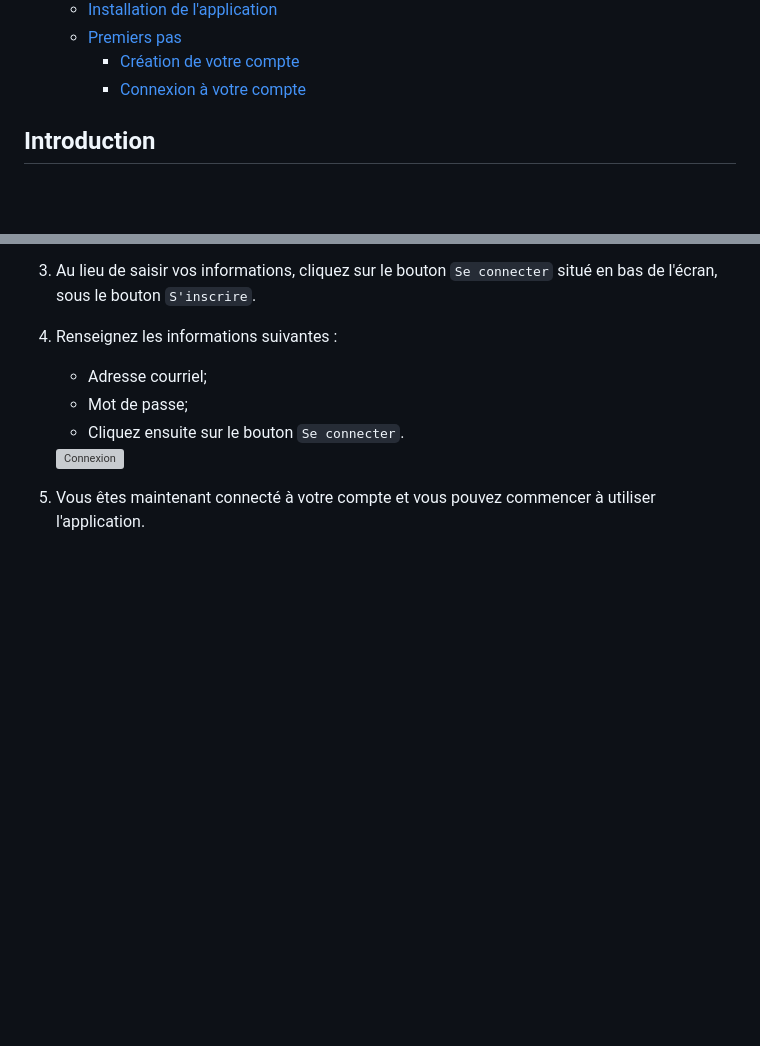
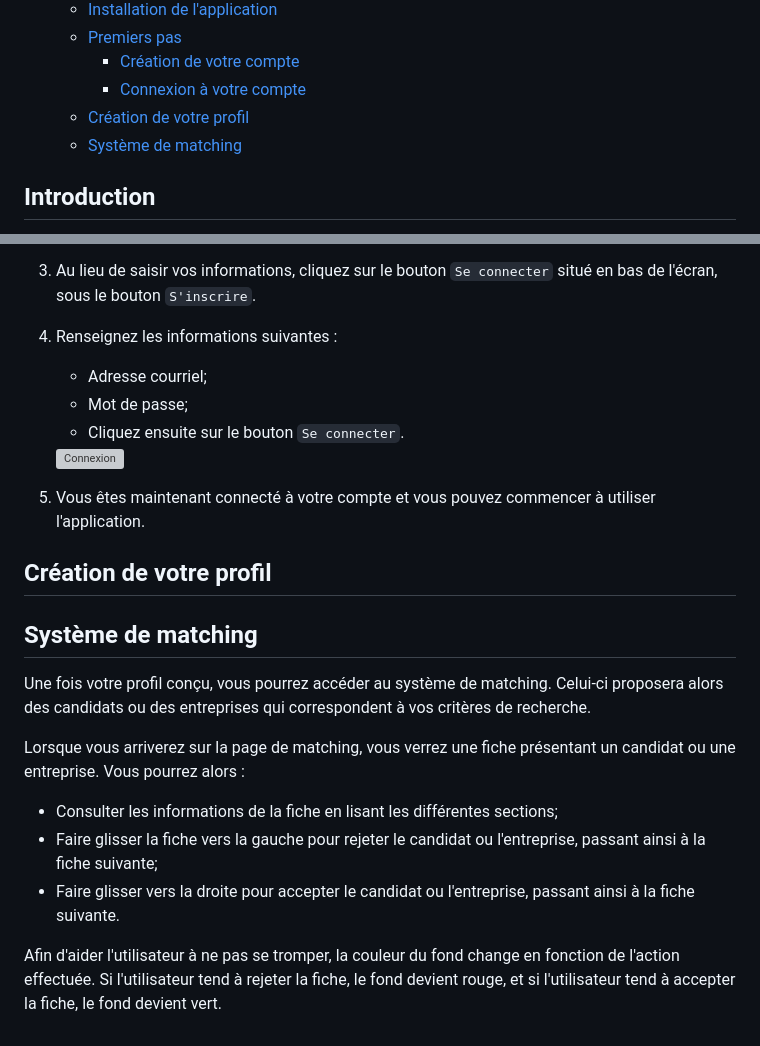
Before and after one commit to algosup/2023-2024-project-5-flutter-team-3, a Markdown page: GuideUtilisation.md, 2 parts joined by grey strips. GitHub-like rendering; blank space fills up the shorter version; grey boxes are pictures that could not be loaded.

Commit message:
Matching system added

```diff
--- a/GuideUtilisation.md
+++ b/GuideUtilisation.md
@@ -16,6 +16,8 @@
   - [Premiers pas](#premiers-pas)
     - [Création de votre compte](#création-de-votre-compte)
     - [Connexion à votre compte](#connexion-à-votre-compte)
+  - [Création de votre profil](#création-de-votre-profil)
+  - [Système de matching](#système-de-matching)
 
 </summary>
 
@@ -140,3 +142,20 @@ Si vous avez déjà un compte, vous pouvez vous connecter en suivant les étapes
    <img src="./UMImages/FR/login.png" alt="Connexion" width="50%" align="center">
 
 5. Vous êtes maintenant connecté à votre compte et vous pouvez commencer à utiliser l'application.
+
+## Création de votre profil
+
+<!-- TODO -->
+
+## Système de matching
+
+Une fois votre profil conçu, vous pourrez accéder au système de matching. Celui-ci proposera alors des candidats ou des entreprises qui correspondent à vos critères de recherche.
+
+Lorsque vous arriverez sur la page de matching, vous verrez une fiche présentant un candidat ou une entreprise. Vous pourrez alors :
+
+- Consulter les informations de la fiche en lisant les différentes sections;
+- Faire glisser la fiche vers la gauche pour rejeter le candidat ou l'entreprise, passant ainsi à la fiche suivante;
+   <!-- TODO: Insérer switch  -->
+- Faire glisser vers la droite pour accepter le candidat ou l'entreprise, passant ainsi à la fiche suivante.
+
+Afin d'aider l'utilisateur à ne pas se tromper, la couleur du fond change en fonction de l'action effectuée. Si l'utilisateur tend à rejeter la fiche, le fond devient rouge, et si l'utilisateur tend à accepter la fiche, le fond devient vert.
```
Also changed, not shown: UserManual.md (+19 -0 lines).
